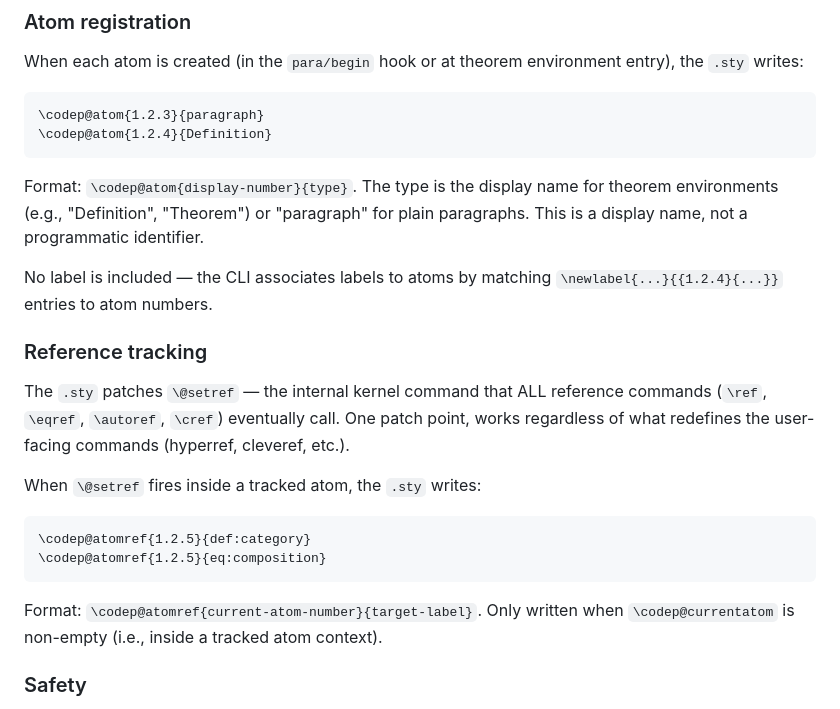
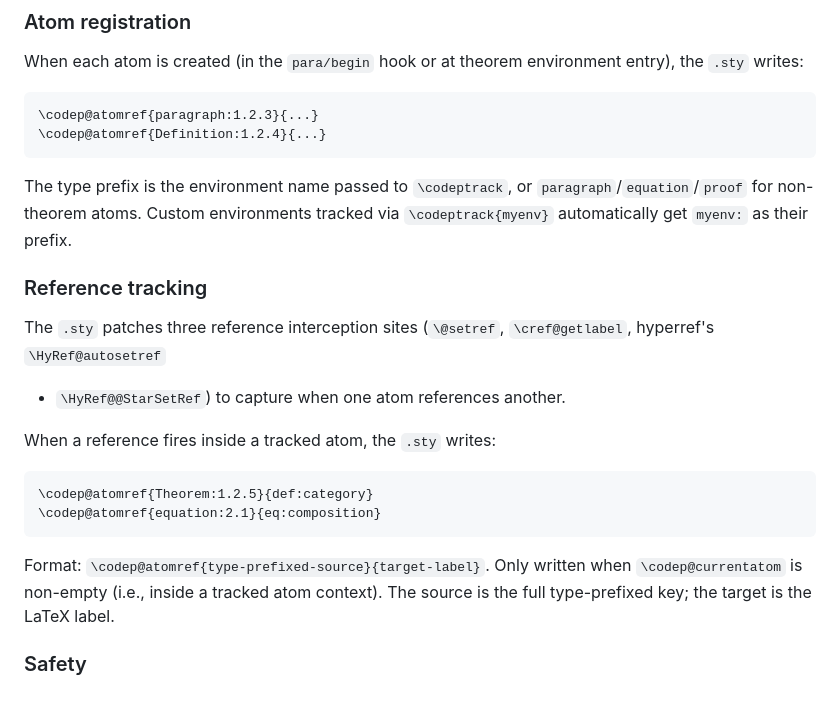
Before and after one commit to tmainiero/codependent, a Markdown page: DESIGN.md, the part around one of its changes. GitHub-like rendering.

````diff
--- a/DESIGN.md
+++ b/DESIGN.md
@@ -529,38 +585,35 @@ When each atom is created (in the `para/begin` hook or at
 theorem environment entry), the `.sty` writes:
 
 ```tex
-\codep@atom{1.2.3}{paragraph}
-\codep@atom{1.2.4}{Definition}
-```
-
-Format: `\codep@atom{display-number}{type}`.  The type is
-the display name for theorem environments (e.g., "Definition",
-"Theorem") or "paragraph" for plain paragraphs.  This is a
-display name, not a programmatic identifier.
-
-No label is included — the CLI associates labels to atoms by
-matching `\newlabel{...}{{1.2.4}{...}}` entries to atom
-numbers.
+\codep@atomref{paragraph:1.2.3}{...}
+\codep@atomref{Definition:1.2.4}{...}
+```
+
+The type prefix is the environment name passed to
+`\codeptrack`, or `paragraph`/`equation`/`proof` for
+non-theorem atoms.  Custom environments tracked via
+`\codeptrack{myenv}` automatically get `myenv:` as their
+prefix.
 
 ### Reference tracking
 
-The `.sty` patches `\@setref` — the internal kernel command
-that ALL reference commands (`\ref`, `\eqref`, `\autoref`,
-`\cref`) eventually call.  One patch point, works regardless
-of what redefines the user-facing commands (hyperref, cleveref,
-etc.).
-
-When `\@setref` fires inside a tracked atom, the `.sty`
+The `.sty` patches three reference interception sites
+(`\@setref`, `\cref@getlabel`, hyperref's `\HyRef@autosetref`
++ `\HyRef@@StarSetRef`) to capture when one atom references
+another.
+
+When a reference fires inside a tracked atom, the `.sty`
 writes:
 
 ```tex
-\codep@atomref{1.2.5}{def:category}
-\codep@atomref{1.2.5}{eq:composition}
-```
-
-Format: `\codep@atomref{current-atom-number}{target-label}`.
+\codep@atomref{Theorem:1.2.5}{def:category}
+\codep@atomref{equation:2.1}{eq:composition}
+```
+
+Format: `\codep@atomref{type-prefixed-source}{target-label}`.
 Only written when `\codep@currentatom` is non-empty (i.e.,
-inside a tracked atom context).
+inside a tracked atom context).  The source is the full
+type-prefixed key; the target is the LaTeX label.
 
 ### Safety
 
````
Also changed, not shown: other parts of DESIGN.md (+61 -5 lines).
